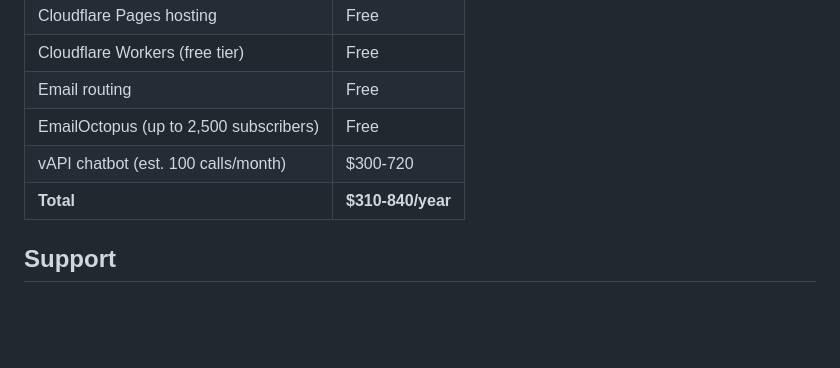
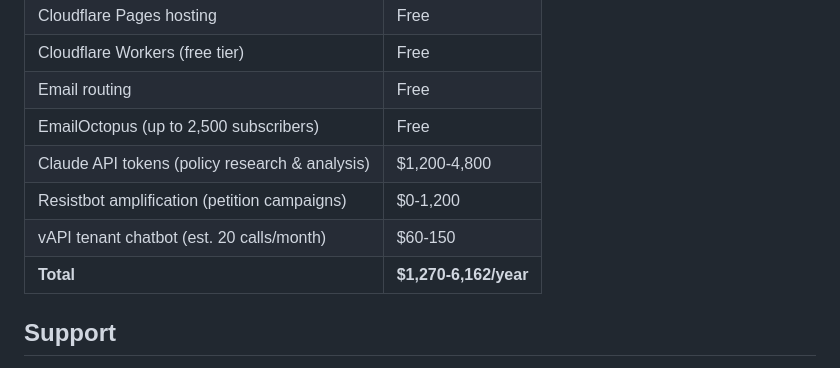
Before and after one commit to Denver-For-All/denver-for-all, a Markdown page: README.md, the part around the change. Drawn GitHub-style; blank space fills up the shorter version.

Commit message:
Clean up energy page Reddit reference and update README operating costs
Remove uncited Reddit conversation reference from the power reliability
policy page. Update the README annual operating cost table to include
Claude API token and Resistbot amplification costs, and reduce the vAPI
estimate from 100 to 20 calls/month to reflect realistic usage.

https://claude.ai/code/session_01NyG7WMD5cafDKVgbUv1qDJ

```diff
--- a/README.md
+++ b/README.md
@@ -123,8 +123,10 @@ To report a security vulnerability, see [SECURITY.md](SECURITY.md). Do not open
 | Cloudflare Workers (free tier) | Free |
 | Email routing | Free |
 | EmailOctopus (up to 2,500 subscribers) | Free |
-| vAPI chatbot (est. 100 calls/month) | $300-720 |
-| **Total** | **$310-840/year** |
+| Claude API tokens (policy research & analysis) | $1,200-4,800 |
+| Resistbot amplification (petition campaigns) | $0-1,200 |
+| vAPI tenant chatbot (est. 20 calls/month) | $60-150 |
+| **Total** | **$1,270-6,162/year** |
 
 ## Support
 
```
Also changed, not shown: 1 other file.
